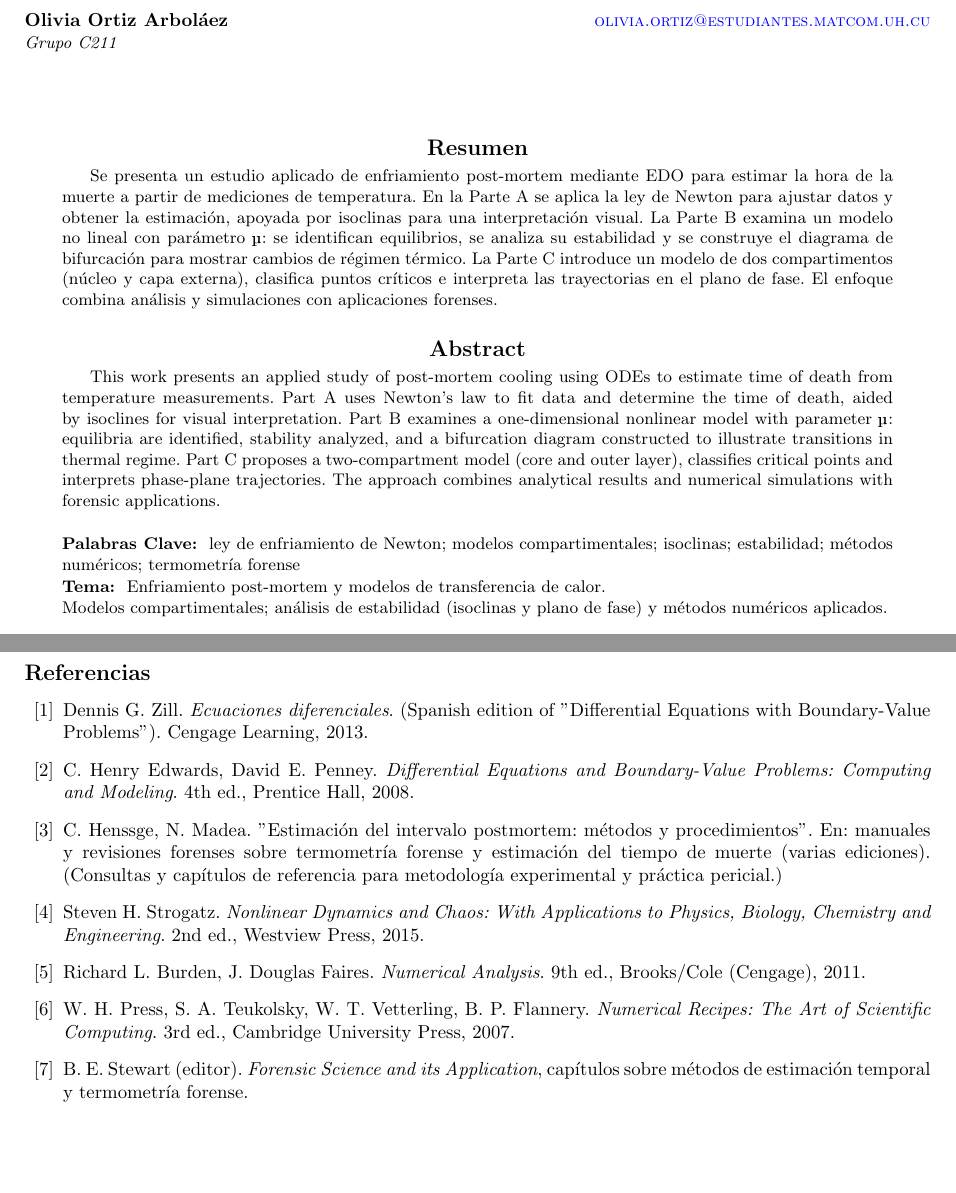
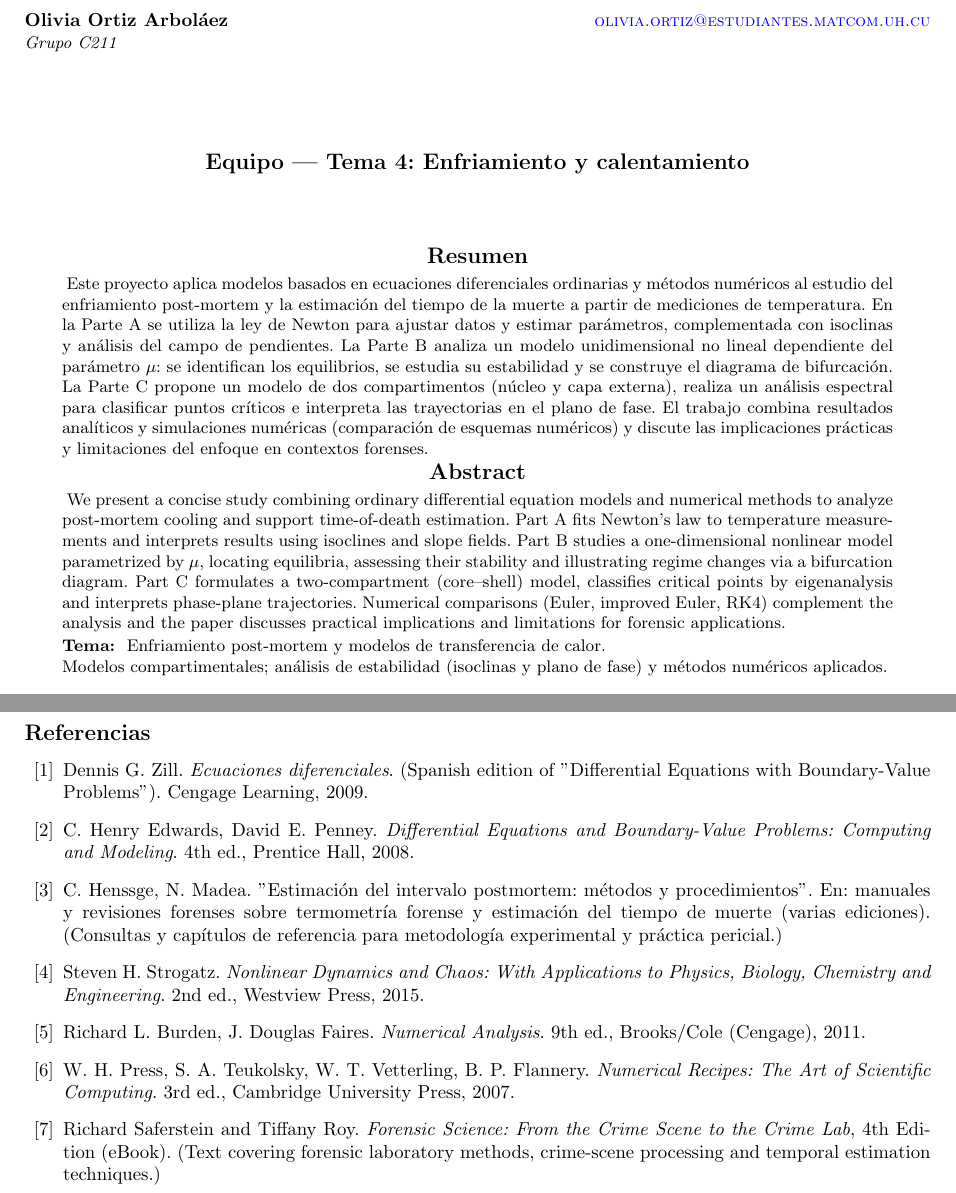
Before and after one commit to ViA8604/Proyecto-EDO-y-Numerica, a LaTeX paper (REPORTE ENTREGA/Reporte Proyecto EDO-Numerica.tex): two parts of pages 1 and 7 of 7, joined at a grey line, cut so that both start at the same text, the shorter picture padded with empty space. The pictures show the PDF file REPORTE ENTREGA/Reporte Proyecto EDO-Numerica.pdf that the author committed with the source.

Commit message:
pdf Reworks

```diff
--- a/REPORTE ENTREGA/Reporte Proyecto EDO-Numerica.tex
+++ b/REPORTE ENTREGA/Reporte Proyecto EDO-Numerica.tex
@@ -100,6 +100,13 @@
 %-----------------------------------------------------------------------------------
 \maketitle
 
+\vspace{-0.1cm}
+% --- Equipo y tema (mostrar debajo del título)
+\begin{center}
+  {\large\bfseries Equipo --- Tema 4: Enfriamiento y calentamiento}
+\end{center}
+\vspace{1.0cm}
+
 %===================================================================================
 % Resumen y Abstract
 %-----------------------------------------------------------------------------------
@@ -109,47 +116,36 @@
 % Resumen en Español
 %-----------------------------------------------------------------------------------
 \begin{abstract}
-
-  Se presenta un estudio aplicado de enfriamiento post-mortem mediante EDO para
-  estimar la hora de la muerte a partir de mediciones de temperatura. En la
-  Parte A se aplica la ley de Newton para ajustar datos y obtener la estimación,
-  apoyada por isoclinas para una interpretación visual. La Parte B examina un
-  modelo no lineal con parámetro µ: se identifican equilibrios, se analiza su
-  estabilidad y se construye el diagrama de bifurcación para mostrar cambios de
-  régimen térmico. La Parte C introduce un modelo de dos compartimentos (núcleo
-  y capa externa), clasifica puntos críticos e interpreta las trayectorias en el
-  plano de fase. El enfoque combina análisis y simulaciones con aplicaciones
-  forenses.
+	Este proyecto aplica modelos basados en ecuaciones diferenciales ordinarias y
+	métodos numéricos al estudio del enfriamiento post‑mortem y la estimación del
+	tiempo de la muerte a partir de mediciones de temperatura. En la Parte A se
+	utiliza la ley de Newton para ajustar datos y estimar parámetros, complementada
+	con isoclinas y análisis del campo de pendientes. La Parte B analiza un
+	modelo unidimensional no lineal dependiente del parámetro $\mu$: se identifican
+	los equilibrios, se estudia su estabilidad y se construye el diagrama de
+	bifurcación. La Parte C propone un modelo de dos compartimentos (núcleo y
+	capa externa), realiza un análisis espectral para clasificar puntos críticos
+	e interpreta las trayectorias en el plano de fase. El trabajo combina
+	resultados analíticos y simulaciones numéricas (comparación de esquemas
+	numéricos) y discute las implicaciones prácticas y limitaciones del enfoque
+	en contextos forenses.
 
 \end{abstract}
 
-%-----------------------------------------------------------------------------------
 % English Abstract
-%-----------------------------------------------------------------------------------
-\vspace{0.5cm}
-
 \begin{enabstract}
-
-	This work presents an applied study of post-mortem cooling using ODEs to
-	estimate time of death from temperature measurements. Part A uses Newton's
-	law to fit data and determine the time of death, aided by isoclines for visual
-	interpretation. Part B examines a one-dimensional nonlinear model with
-	parameter µ: equilibria are identified, stability analyzed, and a bifurcation
-	diagram constructed to illustrate transitions in thermal regime. Part C
-	proposes a two-compartment model (core and outer layer), classifies critical
-	points and interprets phase-plane trajectories. The approach combines
-	analytical results and numerical simulations with forensic applications.
-
+	We present a concise study combining ordinary differential equation models
+	and numerical methods to analyze post‑mortem cooling and support time‑of‑death
+	estimation. Part A fits Newton's law to temperature measurements and
+	interprets results using isoclines and slope fields. Part B studies a
+	one‑dimensional nonlinear model parametrized by $\mu$, locating equilibria,
+	assessing their stability and illustrating regime changes via a bifurcation
+	diagram. Part C formulates a two‑compartment (core–shell) model, classifies
+	critical points by eigenanalysis and interprets phase‑plane trajectories.
+	Numerical comparisons (Euler, improved Euler, RK4) complement the analysis
+	and the paper discusses practical implications and limitations for
+	forensic applications.
 \end{enabstract}
-
-%-----------------------------------------------------------------------------------
-% Palabras clave
-%-----------------------------------------------------------------------------------
-\begin{keywords}
-ley de enfriamiento de Newton; modelos compartimentales; isoclinas; estabilidad; métodos numéricos; termometría forense
-\end{keywords}
-
-%-----------------------------------------------------------------------------------
 % Temas
 %-----------------------------------------------------------------------------------
 \begin{topics}
@@ -536,7 +530,7 @@ Esto significa que el sistema alcanza el equilibrio térmico cuando tanto el só
 \begin{thebibliography}{99}
 %-----------------------------------------------------------------------------------
 	\bibitem{zill} Dennis G. Zill. \emph{Ecuaciones diferenciales}. (Spanish edition of
-		"Differential Equations with Boundary-Value Problems"). Cengage Learning, 2013.
+		"Differential Equations with Boundary-Value Problems"). Cengage Learning, 2009.
 
 	\bibitem{edwards_penney} C. Henry Edwards, David E. Penney. \emph{Differential
 		Equations and Boundary-Value Problems: Computing and Modeling}. 4th ed.,
@@ -557,8 +551,8 @@ Esto significa que el sistema alcanza el equilibrio térmico cuando tanto el só
 		\emph{Numerical Recipes: The Art of Scientific Computing}. 3rd ed., Cambridge
 		University Press, 2007.
 
-	\bibitem{stewart} B. E. Stewart (editor). \emph{Forensic Science and its Application},
-		capítulos sobre métodos de estimación temporal y termometría forense.
+	\bibitem{saferstein} Richard Saferstein and Tiffany Roy. \emph{Forensic Science: From the Crime Scene to the Crime Lab}, 4th Edition (eBook).
+		(Text covering forensic laboratory methods, crime-scene processing and temporal estimation techniques.)
 
 %-----------------------------------------------------------------------------------
 \end{thebibliography}
```
Also changed, not shown: REPORTE ENTREGA/Reporte Proyecto EDO-Numerica.pdf, REPORTE ENTREGA/Reporte Proyecto EDO-Numerica.tex (6 more changed lines).
